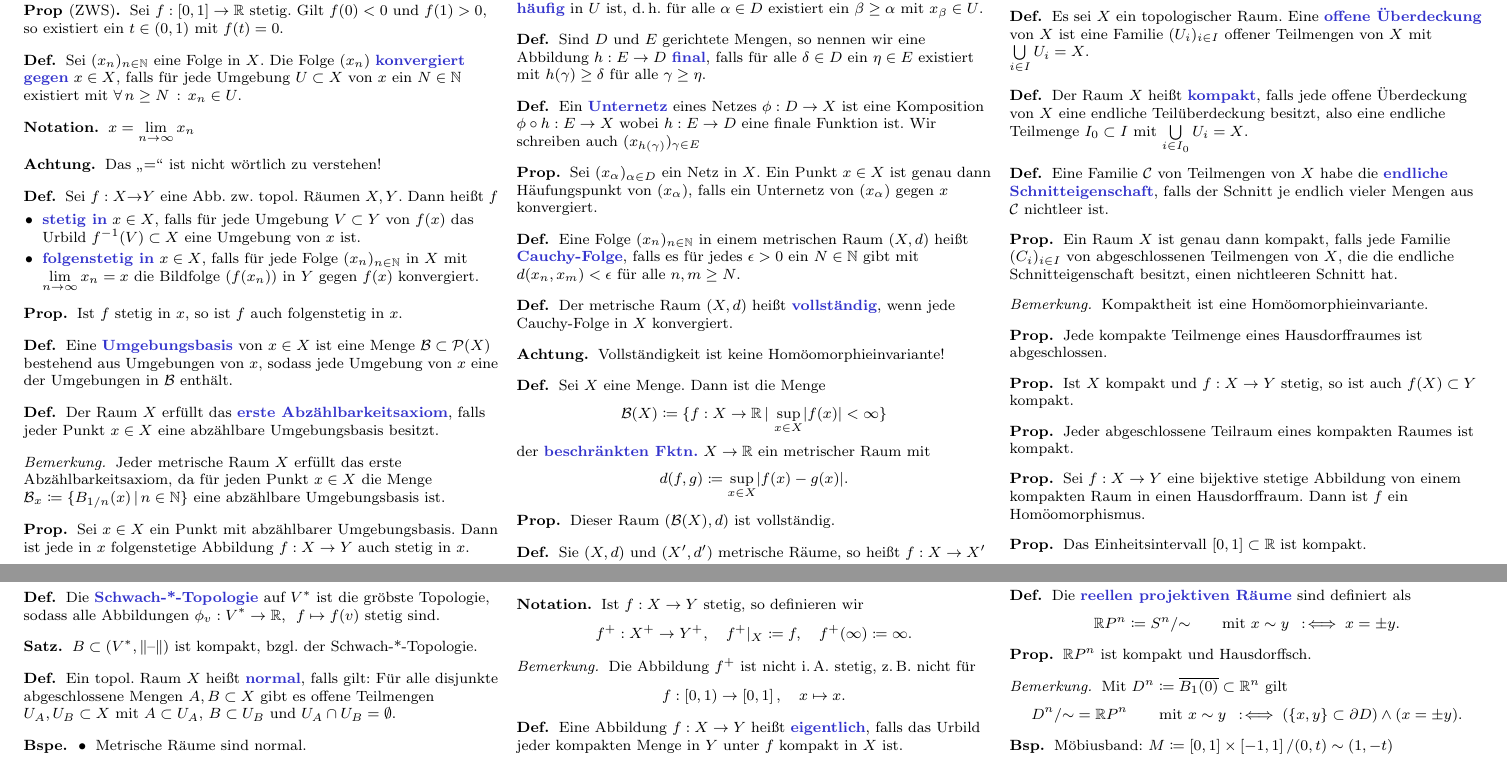
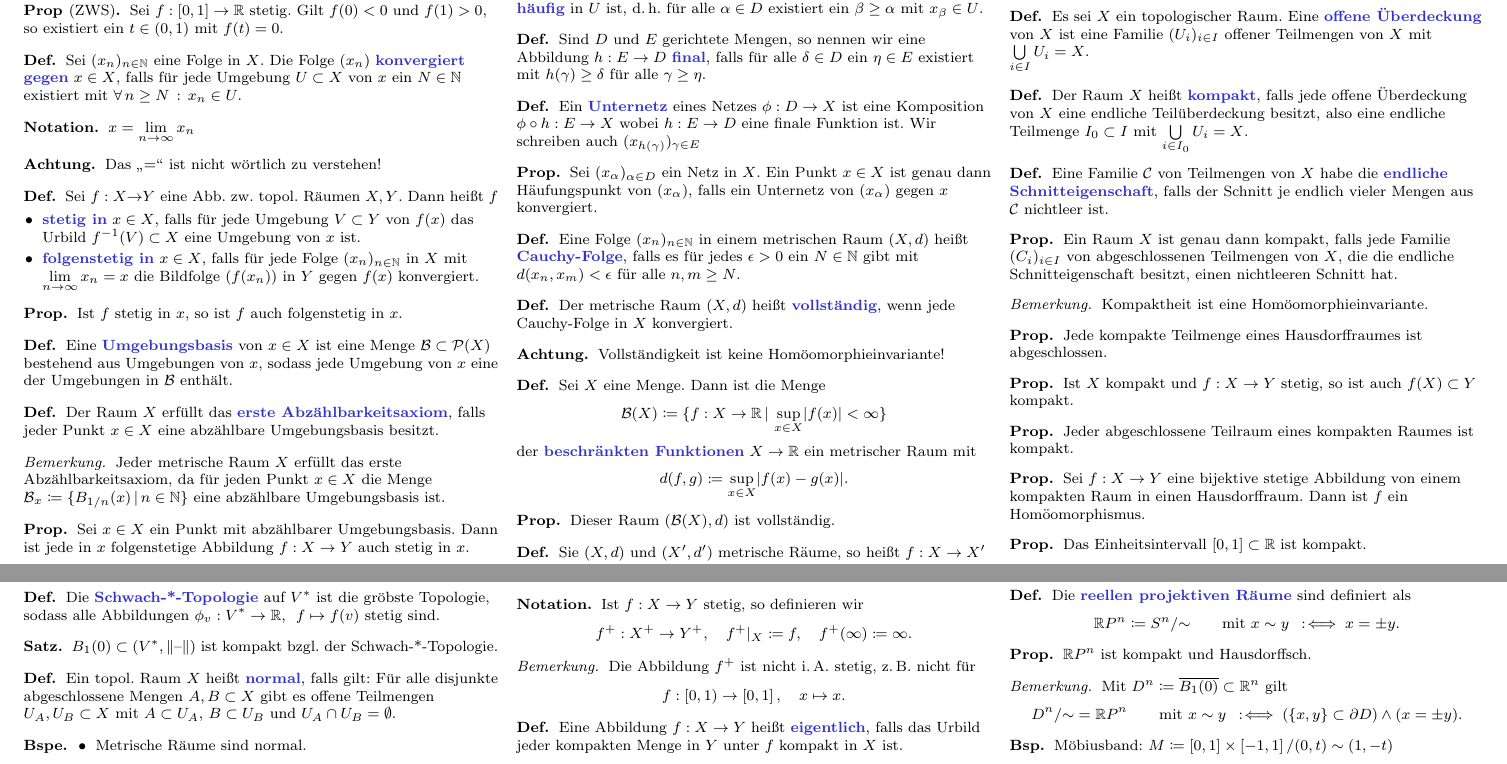
Before and after one commit to timjb/uni-spicker, a LaTeX document (topo.tex): two parts of pages 2 and 3 of 7, joined at a grey line, cut so that both start at the same text. Compiled offline with pdfLaTeX.

Commit message:
Kleine Topologie-Verbesserungen

```diff
--- a/topo.tex
+++ b/topo.tex
@@ -433,7 +433,7 @@
 \begin{defn}
   Sei $X$ eine Menge. Dann ist die Menge
   \[ \mathcal{B}(X) \coloneqq \Set{ f : X \to \R }{ \sup_{x \in X} \abs{f(x)} < \infty } \]
-  der \emph{beschränkten Fktn.} $X \to \R$ ein metrischer Raum mit
+  der \emph{beschränkten Funktionen} $X \to \R$ ein metrischer Raum mit
   \[ d(f, g) \coloneqq \sup_{x \in X} \abs{f(x) - g(x)}. \]
 \end{defn}
 
@@ -609,7 +609,7 @@
 \end{defn}
 
 \begin{satz}
-  $B \subset (V^*, \norm{\blank})$ ist kompakt, bzgl. der Schwach-*-Topologie.
+  $B_1(0) \subset (V^*, \norm{\blank})$ ist kompakt bzgl. der Schwach-*-Topologie.
 \end{satz}
 
 % Vorlesung vom 12.5.2014
```
Also changed, not shown: topo.pdf, topo.tex (2 more changed lines).
